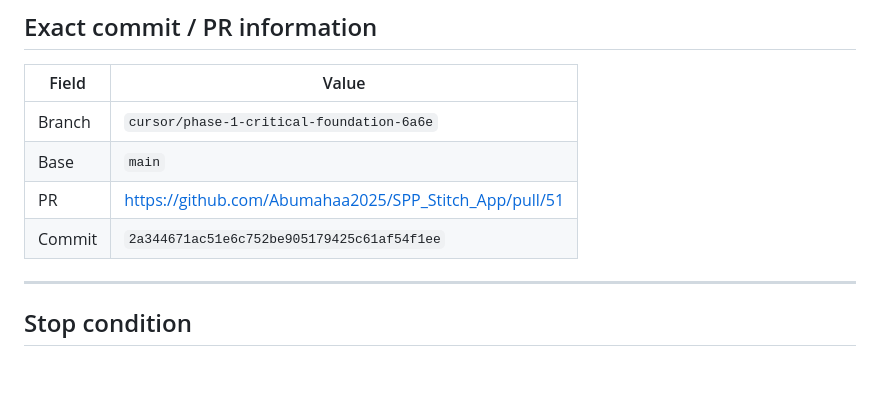
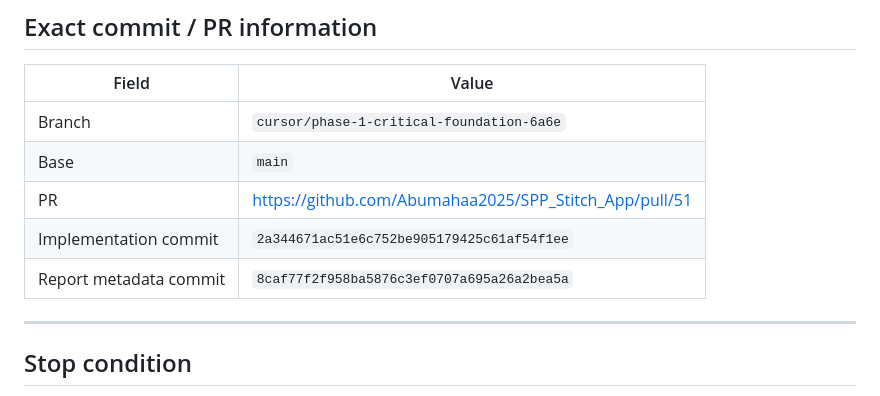
Before and after one commit to Abumahaa2025/SPP_Stitch_App, a Markdown page: PHASE_1_COMPLETION_REPORT.md, the part around the change. Rendered like a GitHub page; blank space fills up the shorter version.

Commit message:
docs: clarify Phase 1 implementation vs report commit SHAs
Co-authored-by: Abumahaa2025 <Abumahaa2025@users.noreply.github.com>

```diff
--- a/PHASE_1_COMPLETION_REPORT.md
+++ b/PHASE_1_COMPLETION_REPORT.md
@@ -158,7 +158,8 @@ Enforce trust architecture: prepare-not-send, fail-closed webhooks in production
 | Branch | `cursor/phase-1-critical-foundation-6a6e` |
 | Base | `main` |
 | PR | https://github.com/Abumahaa2025/SPP_Stitch_App/pull/51 |
-| Commit | `2a344671ac51e6c752be905179425c61af54f1ee` |
+| Implementation commit | `2a344671ac51e6c752be905179425c61af54f1ee` |
+| Report metadata commit | `8caf77f2f958ba5876c3ef0707a695a26a2bea5a` |
 
 ---
 
```
